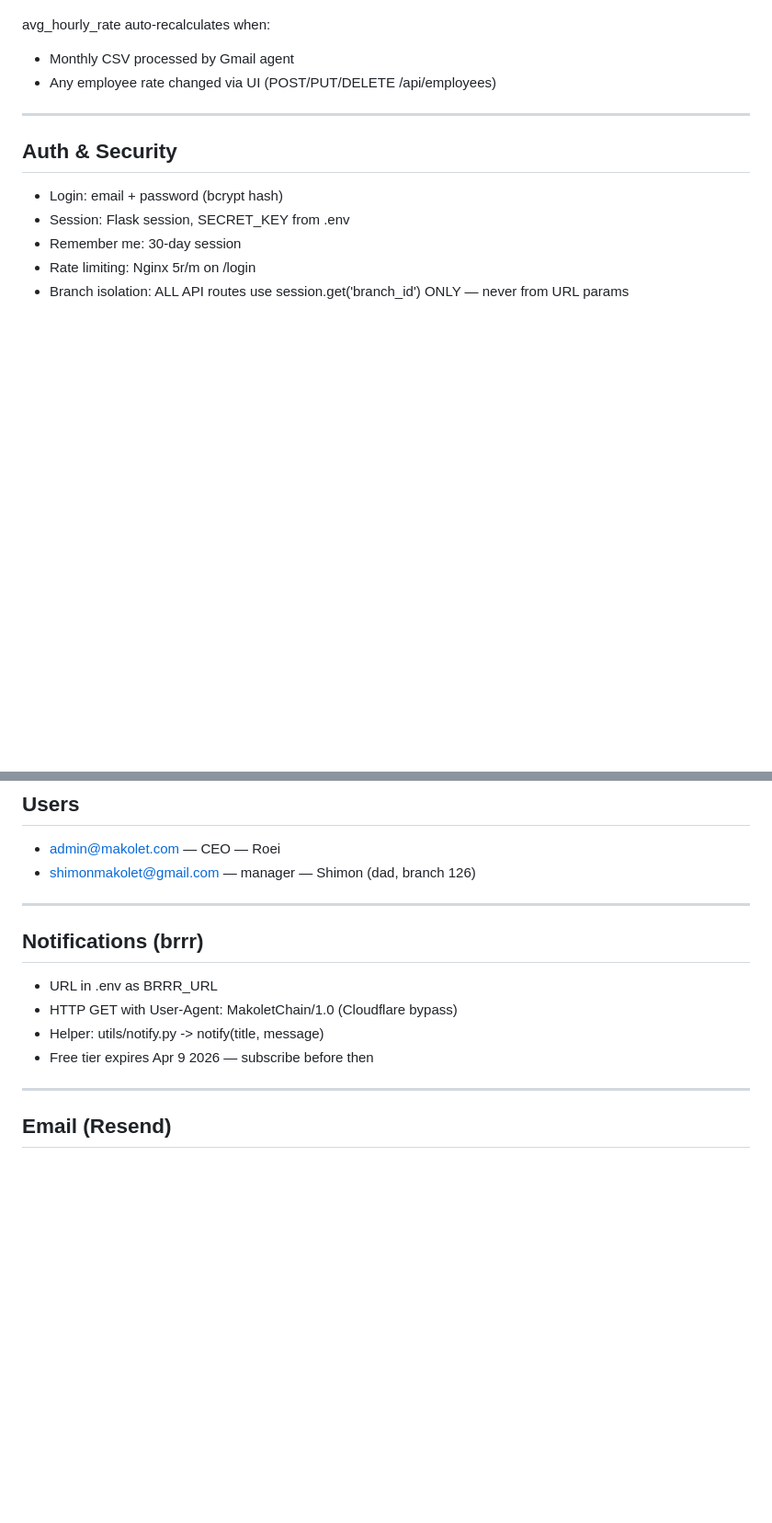
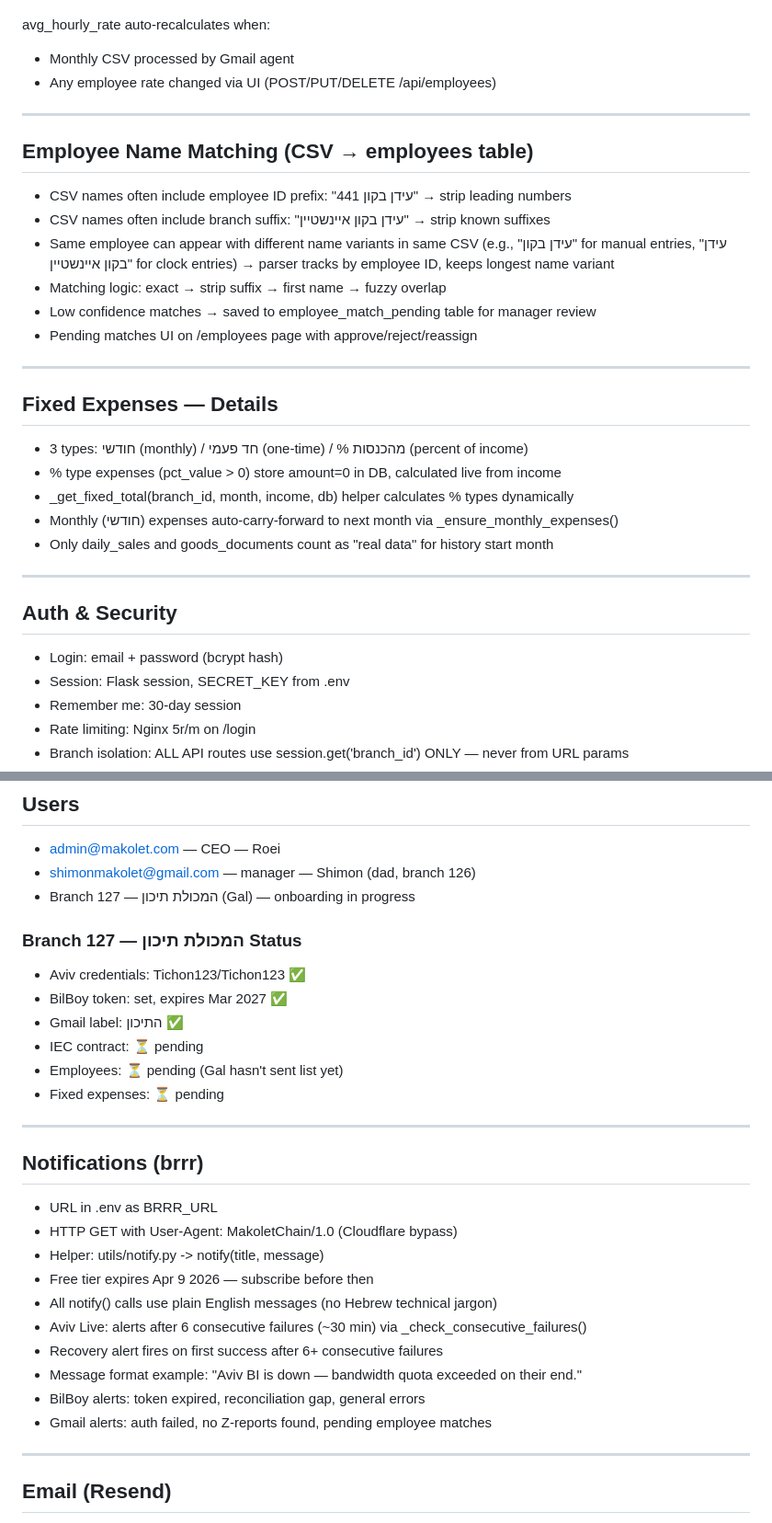
Before and after one commit to RoeiAmsalem/MakoletChain, a Markdown page: CLAUDE.md, 2 parts joined by grey strips. Shown at 92% size. Drawn GitHub-style; blank space fills up the shorter version.

```diff
--- a/CLAUDE.md
+++ b/CLAUDE.md
@@ -171,6 +200,27 @@ avg_hourly_rate auto-recalculates when:
 
 ---
 
+## Employee Name Matching (CSV → employees table)
+- CSV names often include employee ID prefix: "441 עידן בקון" → strip leading numbers
+- CSV names often include branch suffix: "עידן בקון איינשטיין" → strip known suffixes
+- Same employee can appear with different name variants in same CSV
+  (e.g., "עידן בקון" for manual entries, "עידן בקון איינשטיין" for clock entries)
+  → parser tracks by employee ID, keeps longest name variant
+- Matching logic: exact → strip suffix → first name → fuzzy overlap
+- Low confidence matches → saved to employee_match_pending table for manager review
+- Pending matches UI on /employees page with approve/reject/reassign
+
+---
+
+## Fixed Expenses — Details
+- 3 types: חודשי (monthly) / חד פעמי (one-time) / % מהכנסות (percent of income)
+- % type expenses (pct_value > 0) store amount=0 in DB, calculated live from income
+- _get_fixed_total(branch_id, month, income, db) helper calculates % types dynamically
+- Monthly (חודשי) expenses auto-carry-forward to next month via _ensure_monthly_expenses()
+- Only daily_sales and goods_documents count as "real data" for history start month
+
+---
+
 ## Auth & Security
 - Login: email + password (bcrypt hash)
 - Session: Flask session, SECRET_KEY from .env
@@ -185,6 +235,15 @@ avg_hourly_rate auto-recalculates when:
 ## Users
 - admin@makolet.com — CEO — Roei
 - shimonmakolet@gmail.com — manager — Shimon (dad, branch 126)
+- Branch 127 — המכולת תיכון (Gal) — onboarding in progress
+
+### Branch 127 — המכולת תיכון Status
+- Aviv credentials: Tichon123/Tichon123 ✅
+- BilBoy token: set, expires Mar 2027 ✅
+- Gmail label: התיכון ✅
+- IEC contract: ⏳ pending
+- Employees: ⏳ pending (Gal hasn't sent list yet)
+- Fixed expenses: ⏳ pending
 
 ---
 
@@ -193,6 +252,12 @@ avg_hourly_rate auto-recalculates when:
 - HTTP GET with User-Agent: MakoletChain/1.0 (Cloudflare bypass)
 - Helper: utils/notify.py -> notify(title, message)
 - Free tier expires Apr 9 2026 — subscribe before then
+- All notify() calls use plain English messages (no Hebrew technical jargon)
+- Aviv Live: alerts after 6 consecutive failures (~30 min) via _check_consecutive_failures()
+- Recovery alert fires on first success after 6+ consecutive failures
+- Message format example: "Aviv BI is down — bandwidth quota exceeded on their end."
+- BilBoy alerts: token expired, reconciliation gap, general errors
+- Gmail alerts: auth failed, no Z-reports found, pending employee matches
 
 ---
 
```
Also changed, not shown: other parts of CLAUDE.md (+41 -1 lines).
